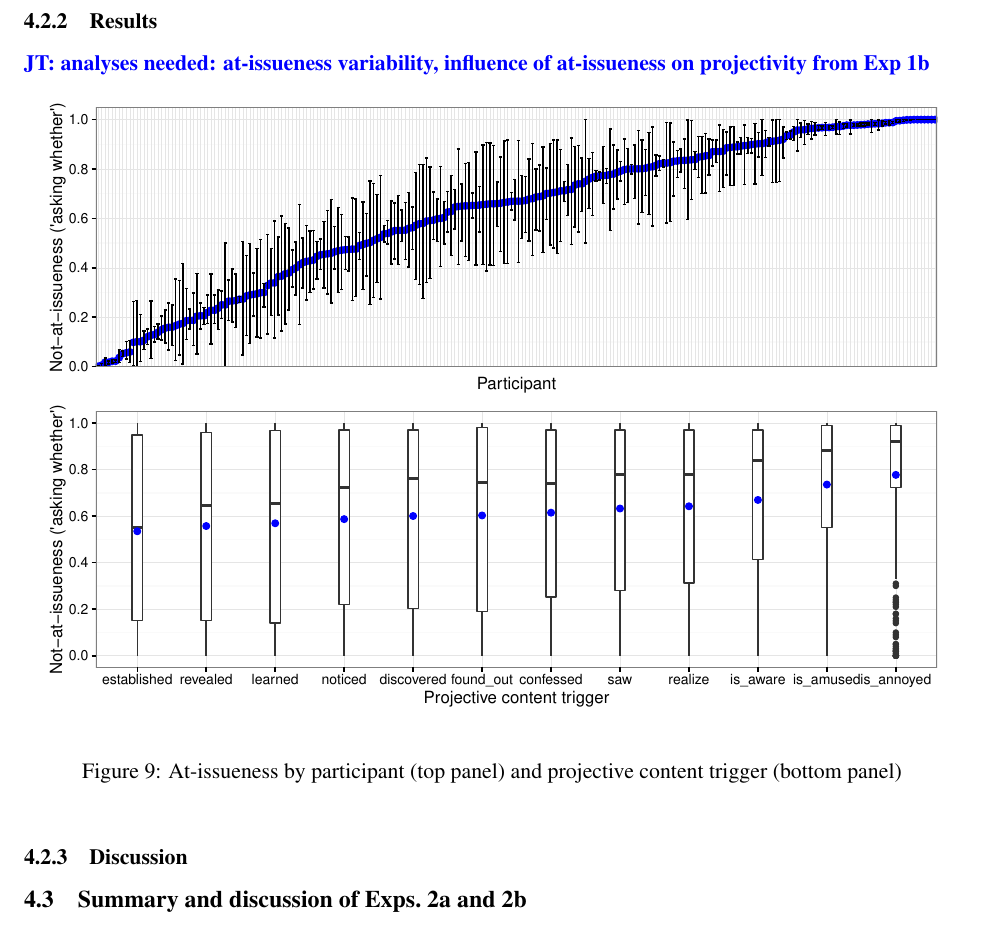
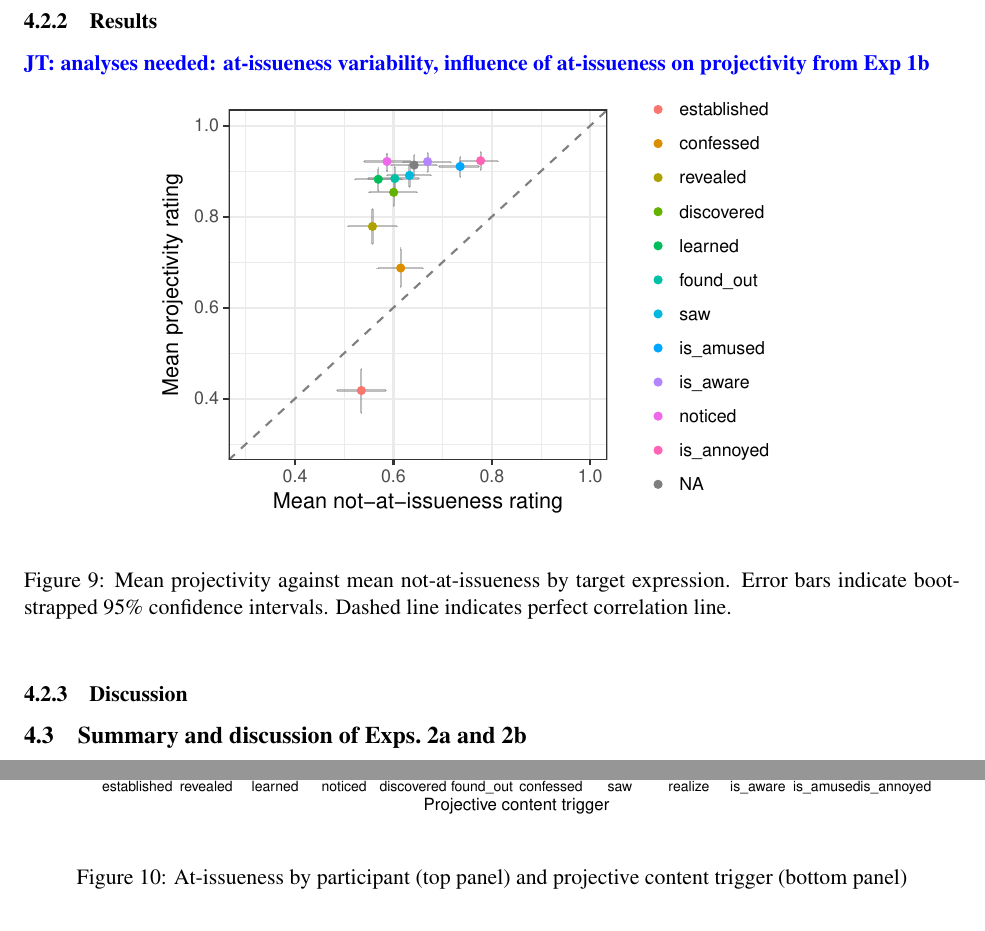
Before and after one commit to judith-tonhauser/projection-NAI-variability, a LaTeX paper (paper/variability.tex): part of page 25 of 32 before the commit and two parts of pages 25 and 26 of 32 after it, the two joined at a grey line, cut so that both start at the same text. Compiled offline with pdfLaTeX.

Commit message:
started adding exp 2b results

```diff
--- a/paper/variability.tex
+++ b/paper/variability.tex
@@ -1187,3 +1187,9 @@ As in Exp.~1b, each participant saw each of the 12 target predicates and 8 contr
 \jt{analyses needed: at-issueness variability, influence of at-issueness on projectivity from Exp 1b}
 
 \begin{figure}[!h]
+
+\begin{center}
+\includegraphics[width=12cm]{../results/exp2b/graphs/ai-proj-bytrigger}
+\end{center}
+
+\caption{Mean projectivity against mean not-at-issueness by target expression. Error bars indicate bootstrapped 95\% confidence intervals. Dashed line indicates perfect correlation line.}
```
Also changed, not shown: results/exp2b/graphs/ai-proj-bytrigger-bycontent-smoothers.pdf (added), results/exp2b/graphs/ai-proj-bytrigger-bycontent.pdf (added), results/exp2b/graphs/ai-proj-bytrigger.pdf (added), paper/variability.tex (4 more changed lines), 2 other files.
